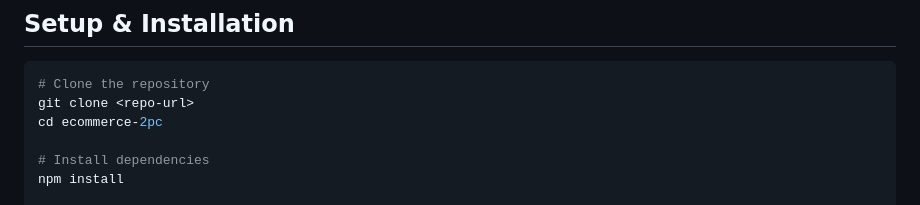
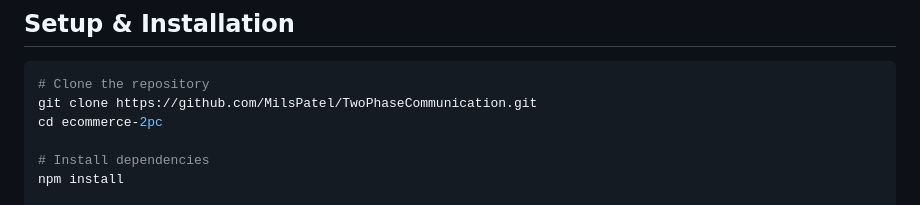
Before and after one commit to MilsPatel/TwoPhaseCommunication, a Markdown page: README.md, the part around the change. Rendered like a GitHub page.

````diff
--- a/README.md
+++ b/README.md
@@ -42,7 +42,7 @@ It uses MongoDB to store users, products, orders, and transaction logs, and Expr
 
 ```bash
 # Clone the repository
-git clone <repo-url>
+git clone https://github.com/MilsPatel/TwoPhaseCommunication.git
 cd ecommerce-2pc
 
 # Install dependencies
````
